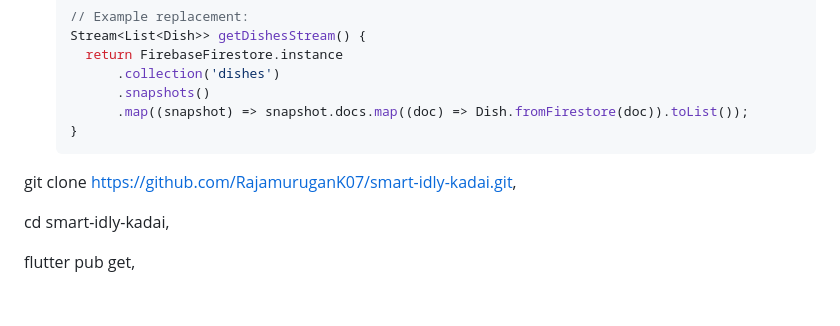
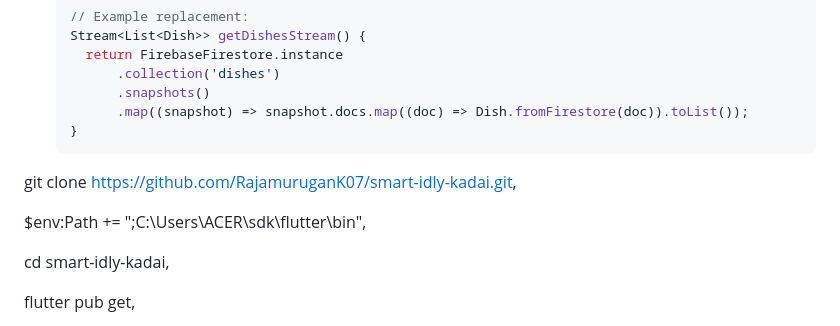
Before and after one commit to RajamuruganK07/smart-idly-kadai, a Markdown page: README.md, the part around the change. GitHub-like rendering; blank space fills up the shorter version.

Commit message:
Update README with clone and setup instructions

````diff
--- a/README.md
+++ b/README.md
@@ -67,6 +67,8 @@ To link the mock streams to real Firebase:
    ```
 git clone https://github.com/RajamuruganK07/smart-idly-kadai.git,
 
+$env:Path += ";C:\Users\ACER\sdk\flutter\bin",
+
 cd smart-idly-kadai,
 
 flutter pub get,
````
